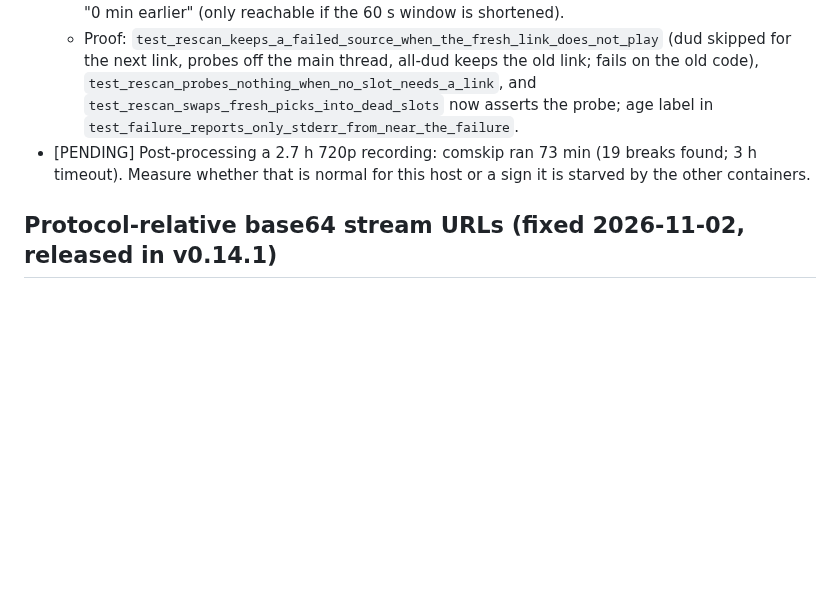
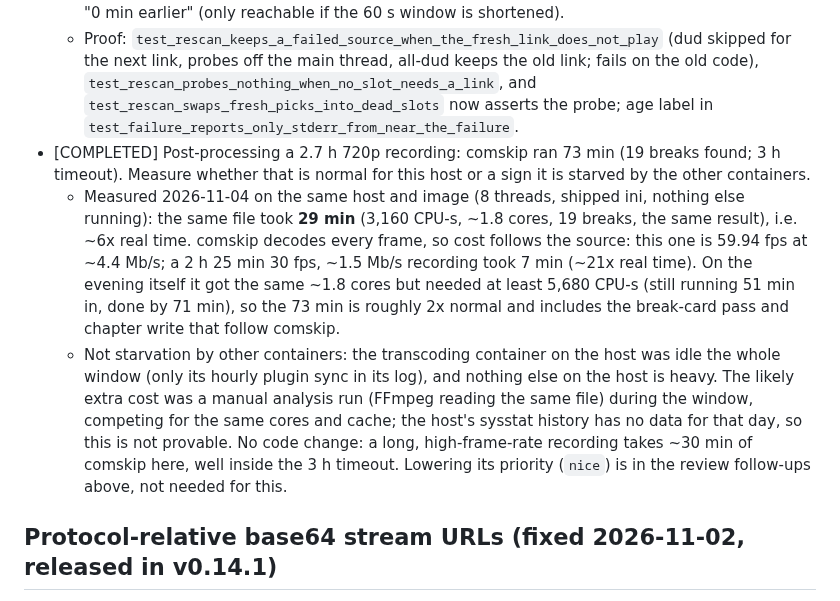
Before and after one commit to jlesterak/pvarr, a Markdown page: TODO.md, the part around the change. Rendered like a GitHub page; blank space fills up the shorter version.

Commit message:
docs: TODO: comskip run time measured; not container starvation
A 2.7 h recording's comskip pass took 73 min. Re-run on the same file,
host and image with nothing else running: 29 min (3,160 CPU-s at ~1.8
cores, the same 19 breaks), ~6x real time for a 59.94 fps, ~4.4 Mb/s
source; a 30 fps, ~1.5 Mb/s recording runs ~21x. On the evening comskip
had the same ~1.8 cores but used at least 5,680 CPU-s, and the 73 min
also covers the break-card pass and chapter write. The host's other
transcoding container was idle throughout; a manual FFmpeg analysis of
the same file overlapped the window. No code change.

Co-Authored-By: Claude Opus 5.5 <noreply@anthropic.com>
Claude-Session: https://claude.ai/code/session_01Fmt6LX8cWKi4YJjJa5ptYa

```diff
--- a/TODO.md
+++ b/TODO.md
@@ -139,7 +139,9 @@ reported 14 of 36 links as blocked by DNS and recorded from the one that worked.
 - [COMPLETED] The event-page re-check swaps a failed candidate's link for a fresh one without probing it. Twice in one evening a link that had played (freezing now and then) was replaced by a page with nothing playable, costing ~50 s and ~2 min of gap. Probe a fresh link before replacing, or keep the old one as a fallback.
   - Fix (2026-11-04): after the page check, each fresh link is probed again with the recorder's own connect probe (`_probe_candidate`, via `fresh_link_plays`), one at a time, in a worker thread, outside the page lock, and only as many as there are slots to fill. A link that does not play is dropped and the next one tried; if none plays, the failed source keeps its slot and the card log says "none played when probed again; kept the current links". With auto-probe off nothing is probed, as before. Also: the "FFmpeg said" age label shows seconds under a minute instead of "0 min earlier" (only reachable if the 60 s window is shortened).
   - Proof: `test_rescan_keeps_a_failed_source_when_the_fresh_link_does_not_play` (dud skipped for the next link, probes off the main thread, all-dud keeps the old link; fails on the old code), `test_rescan_probes_nothing_when_no_slot_needs_a_link`, and `test_rescan_swaps_fresh_picks_into_dead_slots` now asserts the probe; age label in `test_failure_reports_only_stderr_from_near_the_failure`.
-- [PENDING] Post-processing a 2.7 h 720p recording: comskip ran 73 min (19 breaks found; 3 h timeout). Measure whether that is normal for this host or a sign it is starved by the other containers.
+- [COMPLETED] Post-processing a 2.7 h 720p recording: comskip ran 73 min (19 breaks found; 3 h timeout). Measure whether that is normal for this host or a sign it is starved by the other containers.
+  - Measured 2026-11-04 on the same host and image (8 threads, shipped ini, nothing else running): the same file took **29 min** (3,160 CPU-s, ~1.8 cores, 19 breaks, the same result), i.e. ~6x real time. comskip decodes every frame, so cost follows the source: this one is 59.94 fps at ~4.4 Mb/s; a 2 h 25 min 30 fps, ~1.5 Mb/s recording took 7 min (~21x real time). On the evening itself it got the same ~1.8 cores but needed at least 5,680 CPU-s (still running 51 min in, done by 71 min), so the 73 min is roughly 2x normal and includes the break-card pass and chapter write that follow comskip.
+  - Not starvation by other containers: the transcoding container on the host was idle the whole window (only its hourly plugin sync in its log), and nothing else on the host is heavy. The likely extra cost was a manual analysis run (FFmpeg reading the same file) during the window, competing for the same cores and cache; the host's sysstat history has no data for that day, so this is not provable. No code change: a long, high-frame-rate recording takes ~30 min of comskip here, well inside the 3 h timeout. Lowering its priority (`nice`) is in the review follow-ups above, not needed for this.
 
 ## Protocol-relative base64 stream URLs (fixed 2026-11-02, released in v0.14.1)
 - Symptom: three of five links on a college basketball event page led to one player that loads `atob("Ly9...index.m3u8")`, a protocol-relative URL; the probe decoded base64 only when it starts "aHR0c" ("http"), so all three were "no playlist". Fix: "Ly9" ("//") is accepted too. Proof: `test_protocol_relative_base64_stream_url_is_decoded` (fails on the old probe). At the time the decoded playlist answered 404 (channel not yet live), so recording it is still unproven.
```
